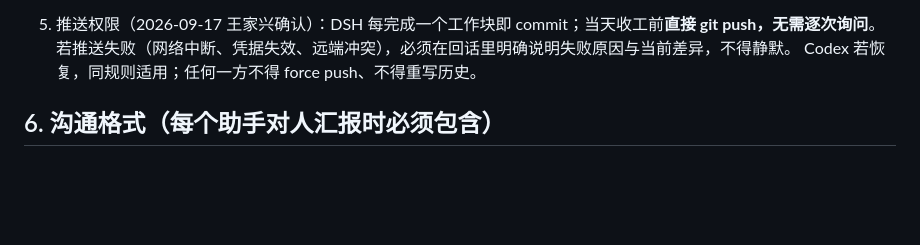
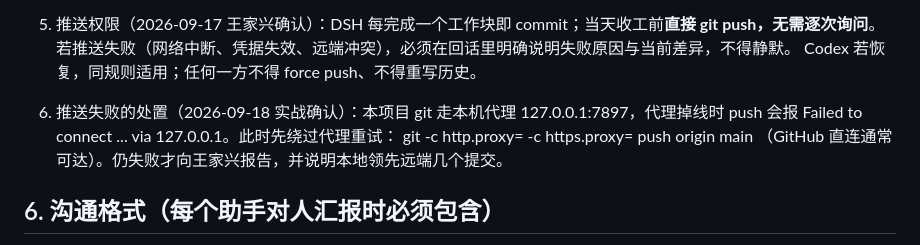
Before and after one commit to by739yang/BEWG_PdM, a Markdown page: 协作约定.md, the part around the change. Drawn GitHub-style; blank space fills up the shorter version.

Commit message:
collab: 记录代理掉线时的推送兜底命令（本次实战：代理 7897 掉线，直连成功）

```diff
--- a/协作约定.md
+++ b/协作约定.md
@@ -49,6 +49,11 @@
    若推送失败（网络中断、凭据失效、远端冲突），必须在回话里明确说明失败原因与当前差异，不得静默。
    Codex 若恢复，同规则适用；任何一方不得 force push、不得重写历史。
 
+
+6. 推送失败的处置（2026-09-18 实战确认）：本项目 git 走本机代理 127.0.0.1:7897，代理掉线时 push 会报 Failed to connect ... via 127.0.0.1。此时先绕过代理重试：
+       git -c http.proxy= -c https.proxy= push origin main
+   （GitHub 直连通常可达）。仍失败才向王家兴报告，并说明本地领先远端几个提交。
+
 ## 6. 沟通格式（每个助手对人汇报时必须包含）
 1. 我做了什么（脚本 + 命令）
 2. 结果（表格/数字）
```
